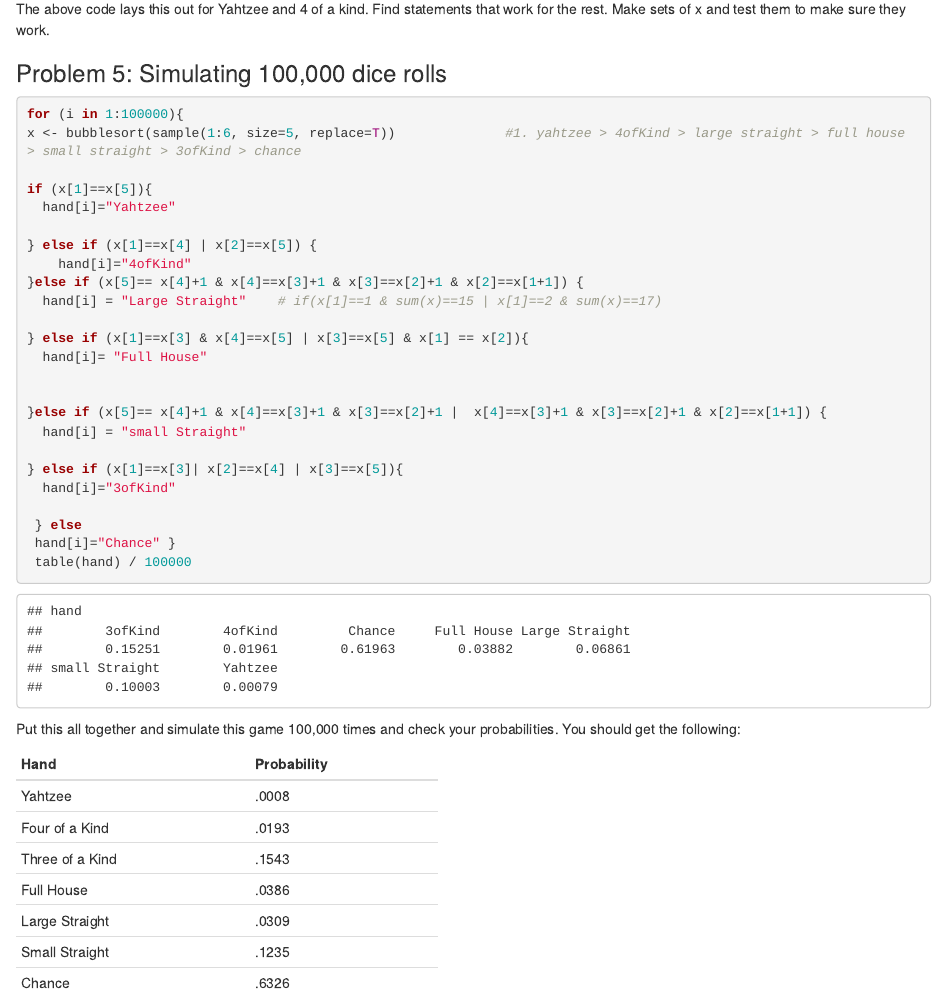
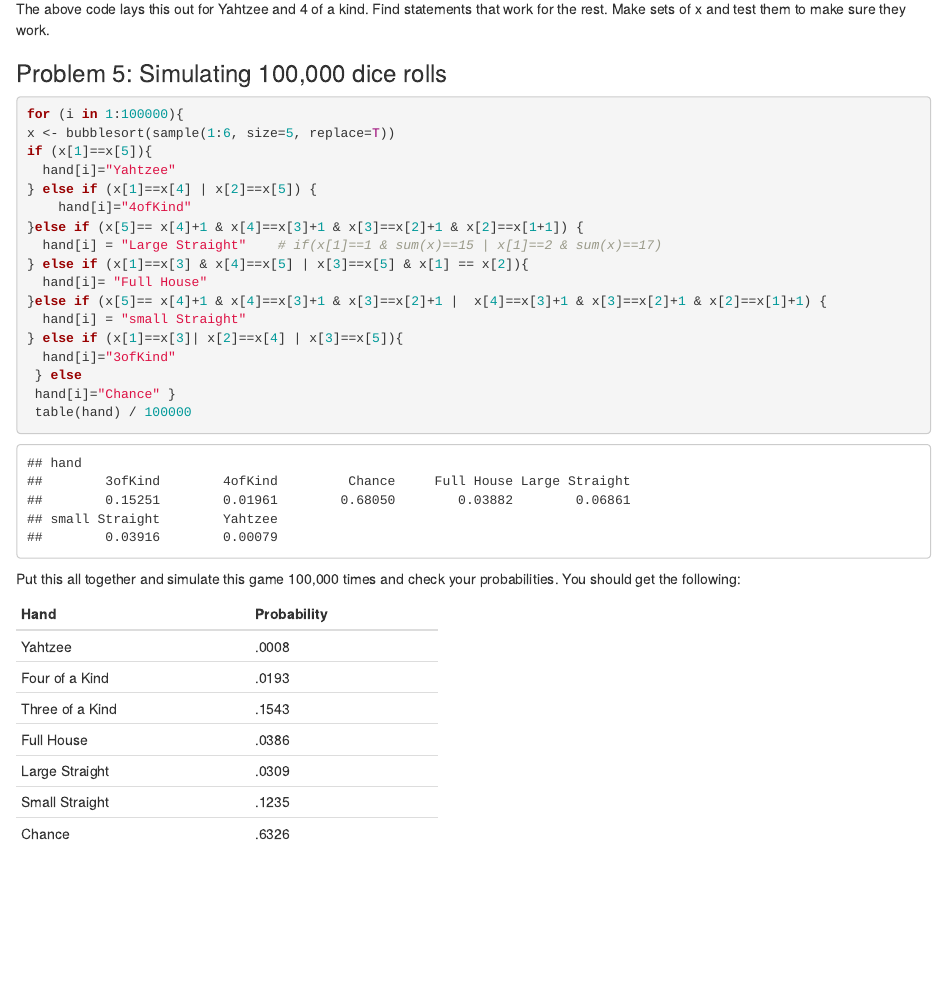
Before and after one commit to PHP2560-Statistical-Programming-R/loops-in-class-team-1, an R Markdown document (yahtzee_Nour.Rmd): the page in a window 1100 px wide, from 3780 px down. Rendered offline with R 4.5, knitr and Pandoc, with nearby package versions; code that draws random numbers runs with fixed seeds of ours.

Commit message:
correction of x position in #5

````diff
--- a/yahtzee_Nour.Rmd
+++ b/yahtzee_Nour.Rmd
@@ -186,26 +186,19 @@ The above code lays this out for Yahtzee and 4 of a kind. Find statements that w
 
 ```{r}
 for (i in 1:100000){
-x <- bubblesort(sample(1:6, size=5, replace=T))              #1. yahtzee > 4ofKind > large straight > full house > small straight > 3ofKind > chance
-
+x <- bubblesort(sample(1:6, size=5, replace=T))
 if (x[1]==x[5]){
   hand[i]="Yahtzee"
-
 } else if (x[1]==x[4] | x[2]==x[5]) {
     hand[i]="4ofKind"
 }else if (x[5]== x[4]+1 & x[4]==x[3]+1 & x[3]==x[2]+1 & x[2]==x[1+1]) {
   hand[i] = "Large Straight"    # if(x[1]==1 & sum(x)==15 | x[1]==2 & sum(x)==17)
-
 } else if (x[1]==x[3] & x[4]==x[5] | x[3]==x[5] & x[1] == x[2]){
   hand[i]= "Full House"
-
-
-}else if (x[5]== x[4]+1 & x[4]==x[3]+1 & x[3]==x[2]+1 |  x[4]==x[3]+1 & x[3]==x[2]+1 & x[2]==x[1+1]) {
+}else if (x[5]== x[4]+1 & x[4]==x[3]+1 & x[3]==x[2]+1 |  x[4]==x[3]+1 & x[3]==x[2]+1 & x[2]==x[1]+1) {
   hand[i] = "small Straight"
-
 } else if (x[1]==x[3]| x[2]==x[4] | x[3]==x[5]){
   hand[i]="3ofKind"
-
  } else
  hand[i]="Chance" }
  table(hand) / 100000
````
